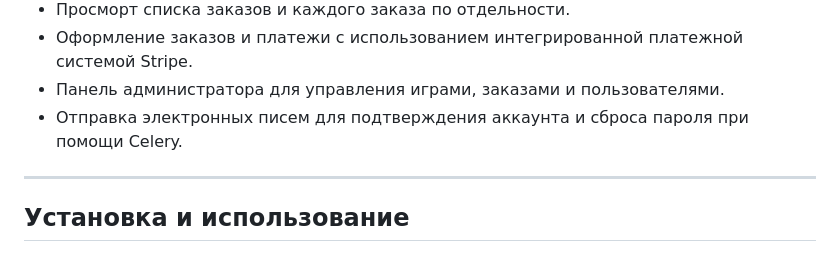
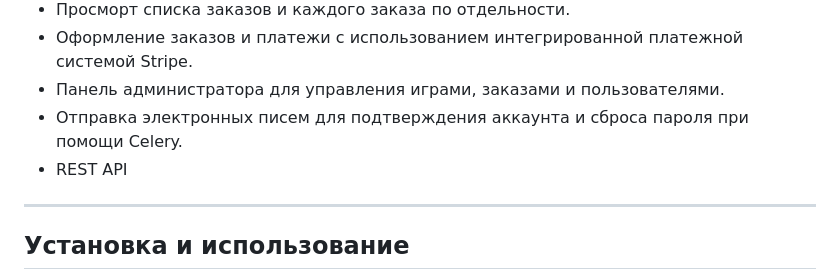
Before and after one commit to pavlechenk/GameStore, a Markdown page: README.md, the part around the change. Rendered like a GitHub page.

```diff
--- a/README.md
+++ b/README.md
@@ -16,6 +16,7 @@ ___
 - Оформление заказов и платежи с использованием интегрированной платежной системой Stripe.
 - Панель администратора для управления играми, заказами и пользователями.
 - Отправка электронных писем для подтверждения аккаунта и сброса пароля при помощи Celery.
+- REST API
 
 ___
 
```
